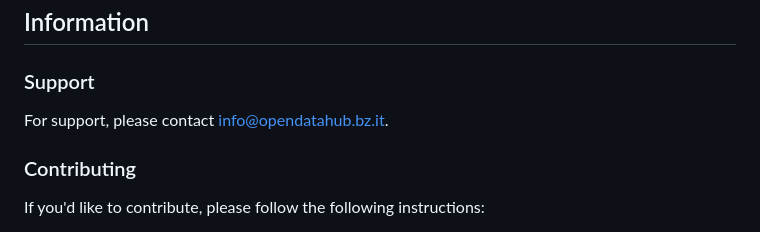
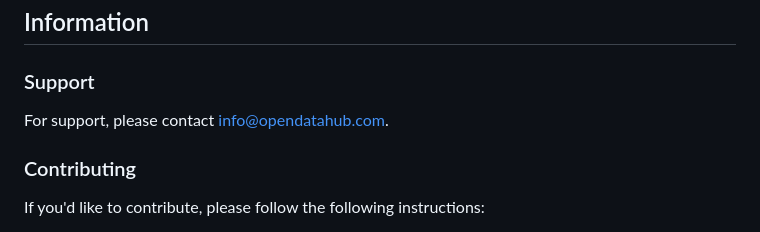
Before and after one commit to noi-techpark/webcomp-generic-map, a Markdown page: README.md, the part around one of its changes. GitHub-like rendering.

```diff
--- a/README.md
+++ b/README.md
@@ -150,7 +150,7 @@ docker-compose run --rm app /bin/bash -c "npm run build"
 
 ### Support
 
-For support, please contact [info@opendatahub.bz.it](mailto:info@opendatahub.bz.it).
+For support, please contact [info@opendatahub.com](mailto:info@opendatahub.com).
 
 ### Contributing
 
```
Also changed, not shown: other parts of README.md (+1 -1 lines).
